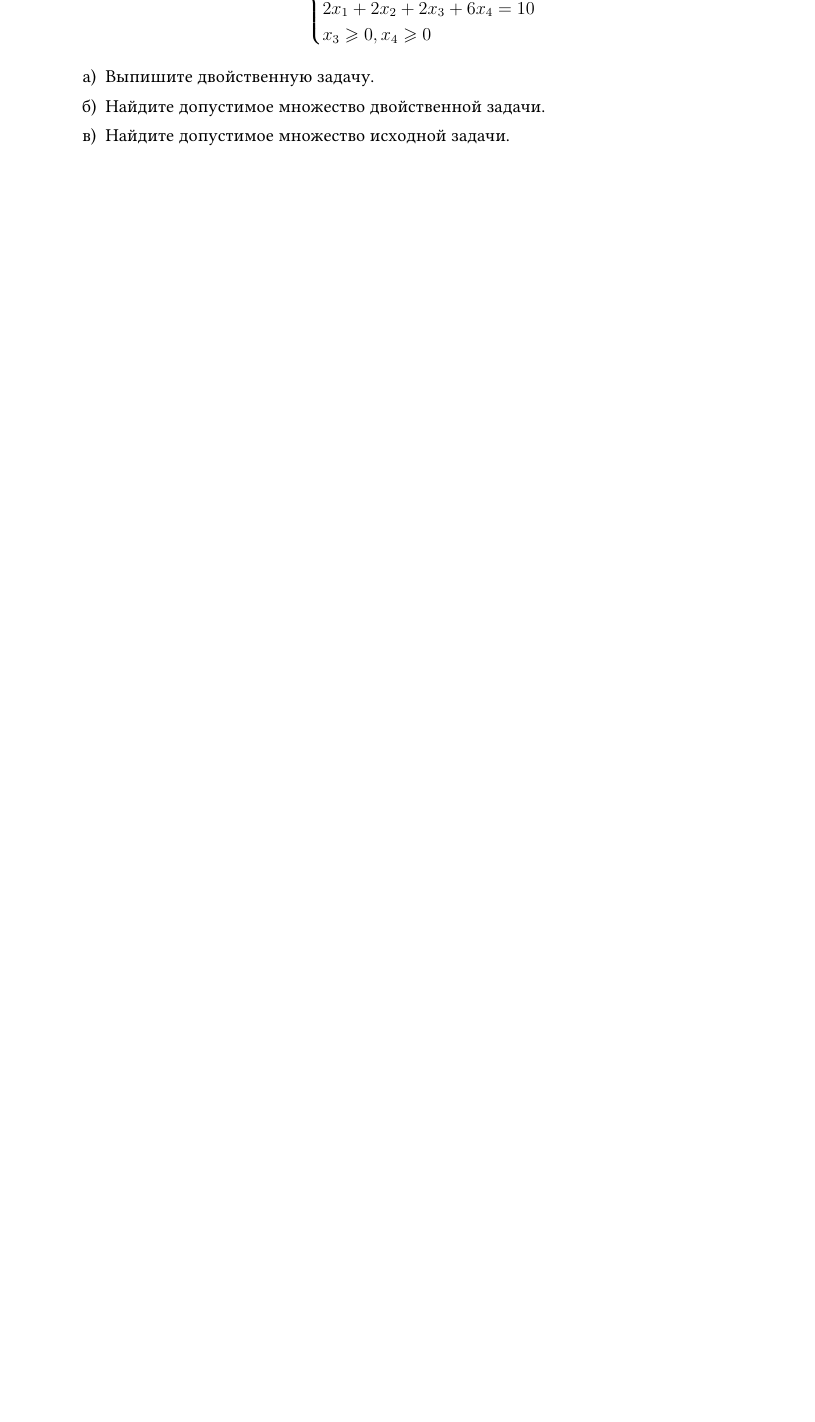
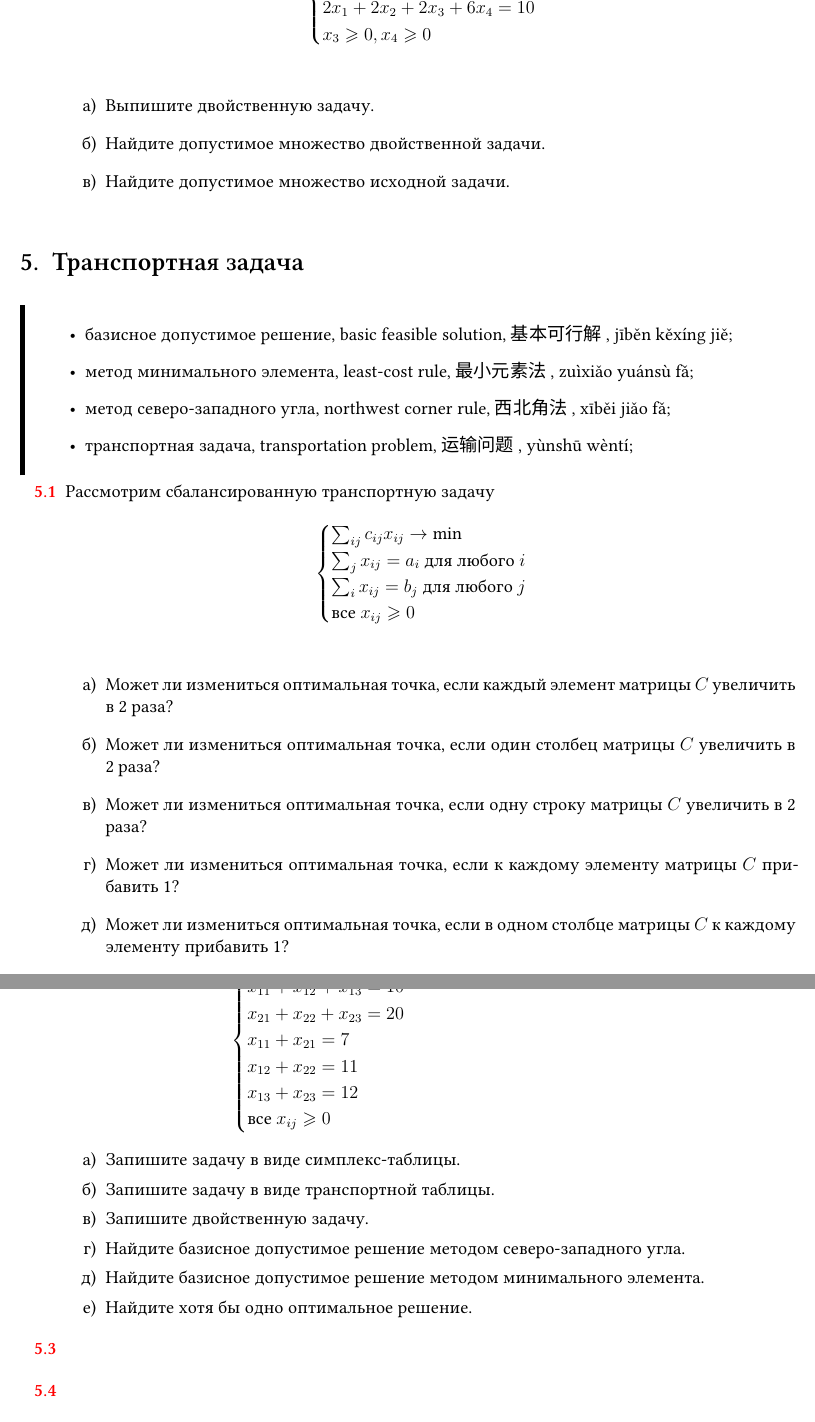
Before and after one commit to bdemeshev/optimal-solution-pro, a LaTeX document (optimal-solution-pro.tex): part of page 11 of 18 before the commit and two parts of pages 12 and 13 of 20 after it, the two joined at a grey line, cut so that both start at the same text, the shorter picture padded with empty space. Compiled offline with XeLaTeX; a missing font is replaced by an installed copy or a similar font.

Commit message:
two transport problem, some chinese translations

```diff
--- a/optimal-solution-pro.tex
+++ b/optimal-solution-pro.tex
@@ -301,11 +301,15 @@ keywordstyle=\fontfamily{lmtt}\bfseries
 \newcommand{\addtag}[1]{\index{#1}}
 
 \DeclareMathOperator{\Convex}{Convex}
+\DeclareMathOperator{\hull}{\Convex}
 \DeclareMathOperator{\Hull}{Hull}
-\DeclareMathOperator{\hull}{\Hull}
 \DeclareMathOperator{\Span}{Span}
 \DeclareMathOperator{\cone}{Cone}
 
+
+\newcommand{\chinesetext}[1]{\setmainfont{Source Han Sans CN}
+#1
+\setmainfont{Linux Libertine O}}
 
 
 
@@ -317,8 +321,9 @@ keywordstyle=\fontfamily{lmtt}\bfseries
 \title{Заметки к семинарам по методам оптимальных решений}
 \author{\url{https://github.com/bdemeshev/optimal-solution-pro} \\
 зеркало: \url{https://gitlab.com/bdemeshev/optimal-solution-pro}}
-\date{\today \\  皮卡丘乒乓 \\
-\includegraphics[height=10cm]{picachu.jpg}}
+\date{\today \\
+\includegraphics[height=10cm]{picachu.jpg} \\
+\chinesetext{皮卡丘} } % 乒乓
 
 
 %\newtheorem{problem}{Задача}
@@ -1590,4 +1616,33 @@ $\min z$ & $-8$ & $0$ & $0$ & $-3$ & $-z-15$ \\
     \end{problem}
 
 
-
+\section{Транспортная задача}
+
+\begin{leftbar}
+  \begin{itemize}
+    \item базисное допустимое решение, basic feasible solution, \chinesetext{基本可行解}, jīběn kěxíng jiě;
+    \item метод минимального элемента, least-cost rule, \chinesetext{最小元素法}, zuìxiǎo yuánsù fǎ;
+    \item метод северо-западного угла, northwest corner rule, \chinesetext{西北角法}, xīběi jiǎo fǎ;
+    \item транспортная задача, transportation problem, \chinesetext{运输问题}, yùnshū wèntí;
+  \end{itemize}
+\end{leftbar}
+
+
+\begin{problem}
+  Рассмотрим сбалансированную транспортную задачу
+  \[
+  \begin{cases}
+    \sum_{ij} c_{ij} x_{ij} \to \min \\
+    \sum_j x_{ij} = a_i \text{ для любого } i \\
+    \sum_i x_{ij} = b_j \text{ для любого } j \\
+    \text{все } x_{ij} \geq 0 \\
+  \end{cases}
+  \]
+
+  \begin{enumerate}
+    \item Может ли измениться оптимальная точка, если каждый элемент матрицы $C$ увеличить в 2 раза?
+    \item Может ли измениться оптимальная точка, если один столбец матрицы $C$ увеличить в 2 раза?
+    \item Может ли измениться оптимальная точка, если одну строку матрицы $C$ увеличить в 2 раза?
+    \item Может ли измениться оптимальная точка, если к каждому элементу матрицы $C$ прибавить 1?
+    \item Может ли измениться оптимальная точка, если в одном столбце матрицы $C$ к каждому элементу прибавить 1?
+    \item Может ли измениться оптимальная точка, если в одной строке матрицы $C$ к каждому элементу прибавить 1?
@@ -1593,0 +1661,39 @@ $\min z$ & $-8$ & $0$ & $0$ & $-3$ & $-z-15$ \\
+  \begin{cases}
+    8x_{11} + 5x_{12} + 4x_{13} + 6x_{21} + 7 x_{22} + 3x_{23} \to \min \\
+    x_{11} + x_{12} + x_{13} = 10 \\
+    x_{21} + x_{22} + x_{23} = 20 \\
+    x_{11} + x_{21} = 7 \\
+    x_{12} + x_{22} = 11 \\
+    x_{13} + x_{23} = 12 \\
+    \text{все } x_{ij} \geq 0 \\
+  \end{cases}
+  \]
+  \begin{enumerate}
+    \item Запишите задачу в виде симплекс-таблицы.
+    \item Запишите задачу в виде транспортной таблицы.
+    \item Запишите двойственную задачу.
+    \item Найдите базисное допустимое решение методом северо-западного угла.
+    \item Найдите базисное допустимое решение методом минимального элемента.
+    \item Найдите хотя бы одно оптимальное решение.
+  \end{enumerate}
+
+  \begin{sol}
+
+  \end{sol}
+\end{problem}
+
+
+\begin{problem}
+
+  \begin{sol}
+
+  \end{sol}
+\end{problem}
+
+
+\begin{problem}
+
+  \begin{sol}
+
+  \end{sol}
+\end{problem}
```
Also changed, not shown: probability_pro.bib (+30 -7 lines), optimal-solution-pro.pdf, optimal-solution-pro.tex (59 more changed lines).
